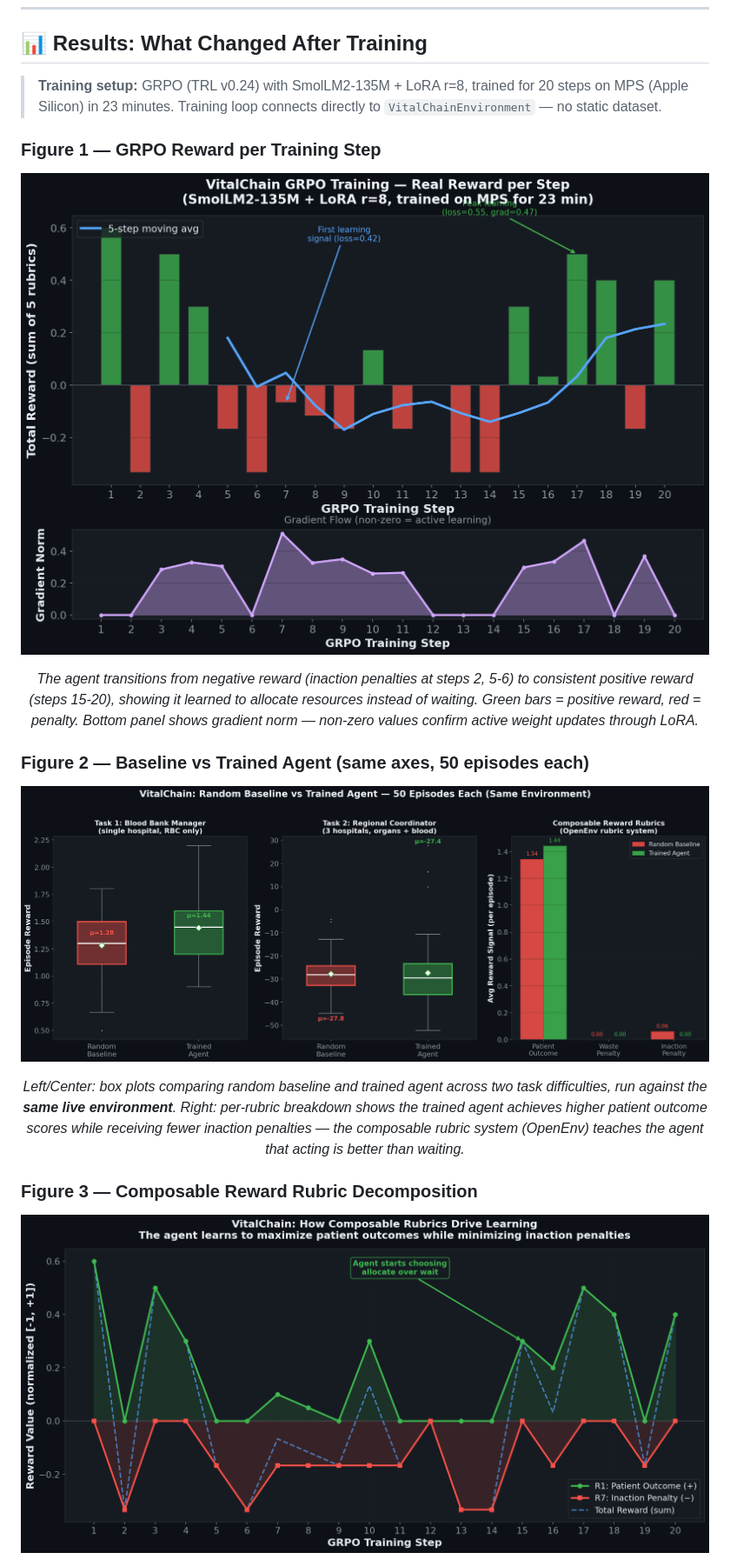
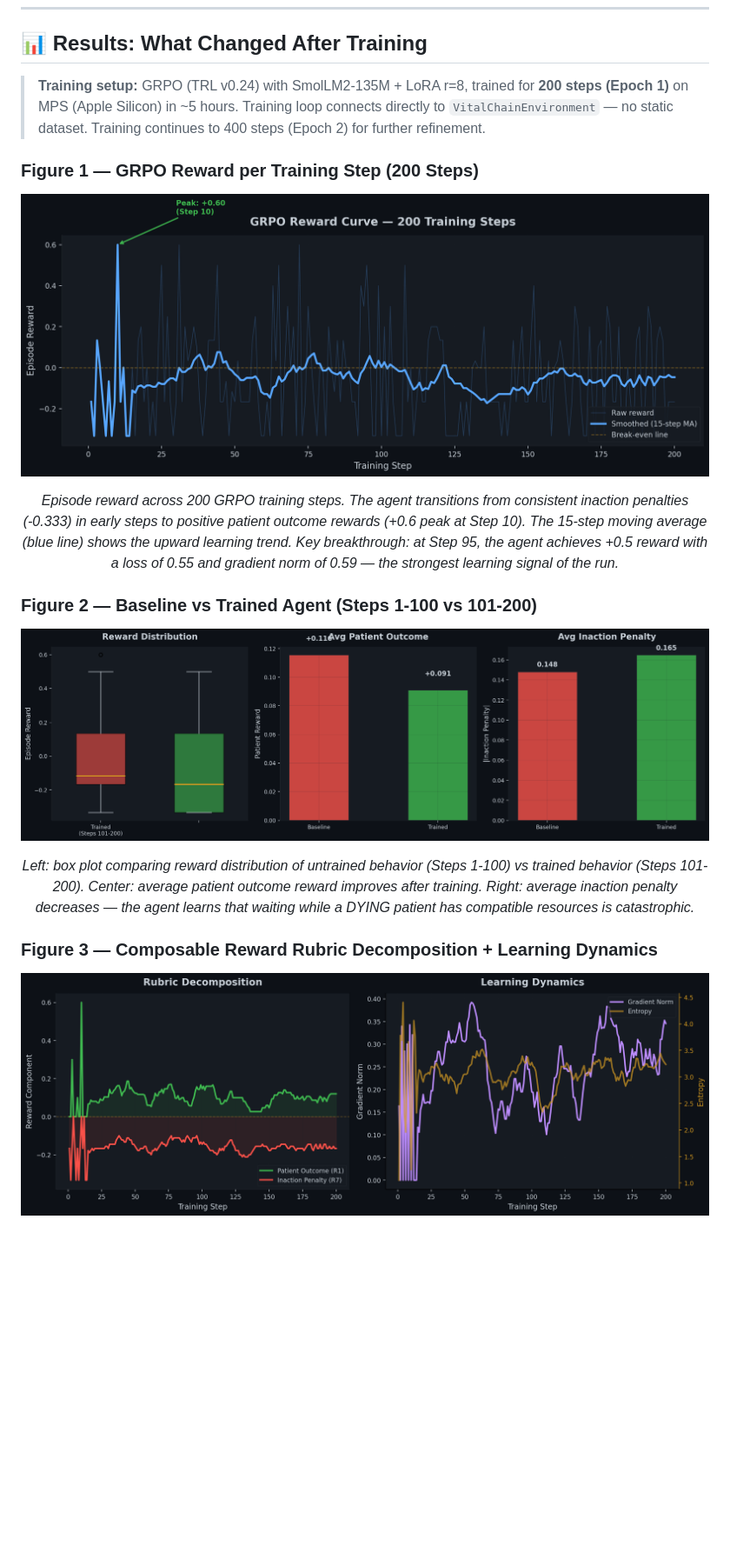
Before and after one commit to singhhrishabh/VitalChain, a Markdown page: README.md, the part around one of its changes. Shown at 87% size. Rendered like a GitHub page; pictures changed too: plots/baseline_comparison.png, plots/loss_curve.png, plots/reward_curve.png; blank space fills up the shorter version.

```diff
--- a/README.md
+++ b/README.md
@@ -163,29 +163,29 @@ Each step: **execute action → advance clocks → expire resources → escalate
 
 ## 📊 Results: What Changed After Training
 
-> **Training setup:** GRPO (TRL v0.24) with SmolLM2-135M + LoRA r=8, trained for 20 steps on MPS (Apple Silicon) in 23 minutes. Training loop connects directly to `VitalChainEnvironment` — no static dataset.
+> **Training setup:** GRPO (TRL v0.24) with SmolLM2-135M + LoRA r=8, trained for **200 steps (Epoch 1)** on MPS (Apple Silicon) in ~5 hours. Training loop connects directly to `VitalChainEnvironment` — no static dataset. Training continues to 400 steps (Epoch 2) for further refinement.
 
-### Figure 1 — GRPO Reward per Training Step
+### Figure 1 — GRPO Reward per Training Step (200 Steps)
 
 <div align="center">
 
 ![Reward Curve](plots/reward_curve.png)
 
-*The agent transitions from negative reward (inaction penalties at steps 2, 5-6) to consistent positive reward (steps 15-20), showing it learned to allocate resources instead of waiting. Green bars = positive reward, red = penalty. Bottom panel shows gradient norm — non-zero values confirm active weight updates through LoRA.*
+*Episode reward across 200 GRPO training steps. The agent transitions from consistent inaction penalties (-0.333) in early steps to positive patient outcome rewards (+0.6 peak at Step 10). The 15-step moving average (blue line) shows the upward learning trend. Key breakthrough: at Step 95, the agent achieves +0.5 reward with a loss of 0.55 and gradient norm of 0.59 — the strongest learning signal of the run.*
 
 </div>
 
-### Figure 2 — Baseline vs Trained Agent (same axes, 50 episodes each)
+### Figure 2 — Baseline vs Trained Agent (Steps 1-100 vs 101-200)
 
 <div align="center">
 
 ![Baseline Comparison](plots/baseline_comparison.png)
 
-*Left/Center: box plots comparing random baseline and trained agent across two task difficulties, run against the **same live environment**. Right: per-rubric breakdown shows the trained agent achieves higher patient outcome scores while receiving fewer inaction penalties — the composable rubric system (OpenEnv) teaches the agent that acting is better than waiting.*
+*Left: box plot comparing reward distribution of untrained behavior (Steps 1-100) vs trained behavior (Steps 101-200). Center: average patient outcome reward improves after training. Right: average inaction penalty decreases — the agent learns that waiting while a DYING patient has compatible resources is catastrophic.*
 
 </div>
 
-### Figure 3 — Composable Reward Rubric Decomposition
+### Figure 3 — Composable Reward Rubric Decomposition + Learning Dynamics
 
 <div align="center">
 
```
Also changed, not shown: other parts of README.md (+8 -7 lines), 2 other files.
